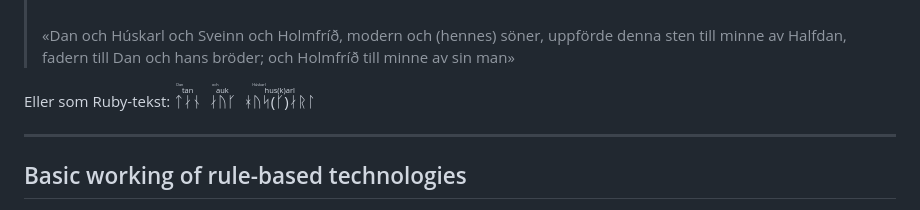
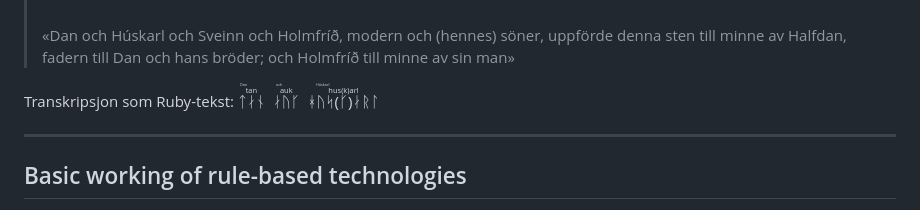
Before and after one commit to divvungiellatekno/template-slidev-UiT, a Markdown page: slides.md, the part around the change. GitHub-like rendering.

Commit message:
Meir korrekt tekst

```diff
--- a/slides.md
+++ b/slides.md
@@ -103,7 +103,7 @@ Runesteinskatalogisering, med tekst, transkripsjon og omsetjing (på steinen: ne
 >
 > «Dan och Húskarl och Sveinn och Holmfríð, modern och (hennes) söner, uppförde denna sten till minne av Halfdan, fadern till Dan och hans bröder; och Holmfríð till minne av sin man»
 
-Eller som Ruby-tekst:
+Transkripsjon som Ruby-tekst:
 <ruby>ᛏᛅᚾ<rt><ruby>tan<rt>Dan</rt></ruby></rt></ruby>
 <ruby>ᛅᚢᚴ<rt><ruby>auk<rt>och</rt></ruby></rt></ruby>
 <ruby>ᚼᚢᛋ(ᚴ)ᛅᚱᛚ<rt><ruby>hus(k)arl<rt>Húskarl</rt></ruby></rt></ruby>
```
